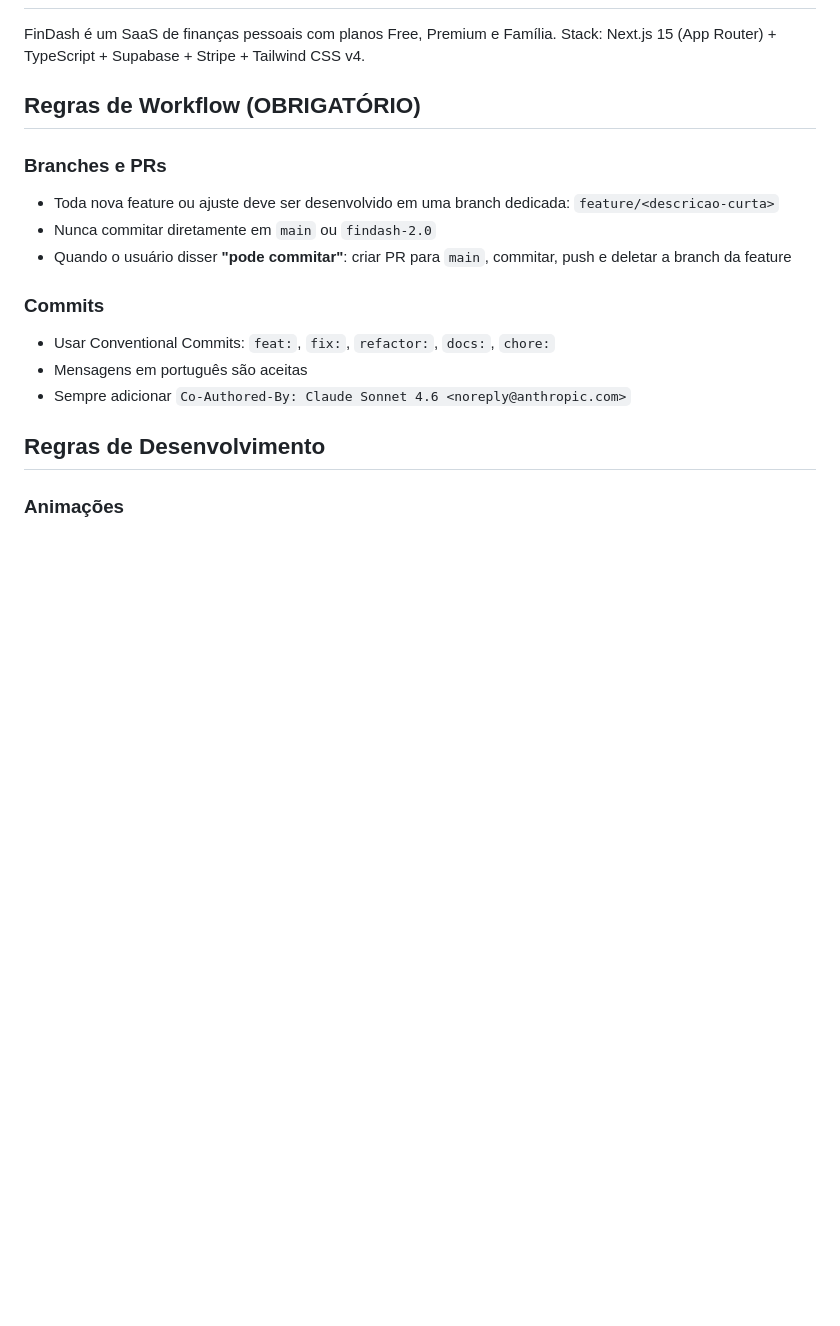
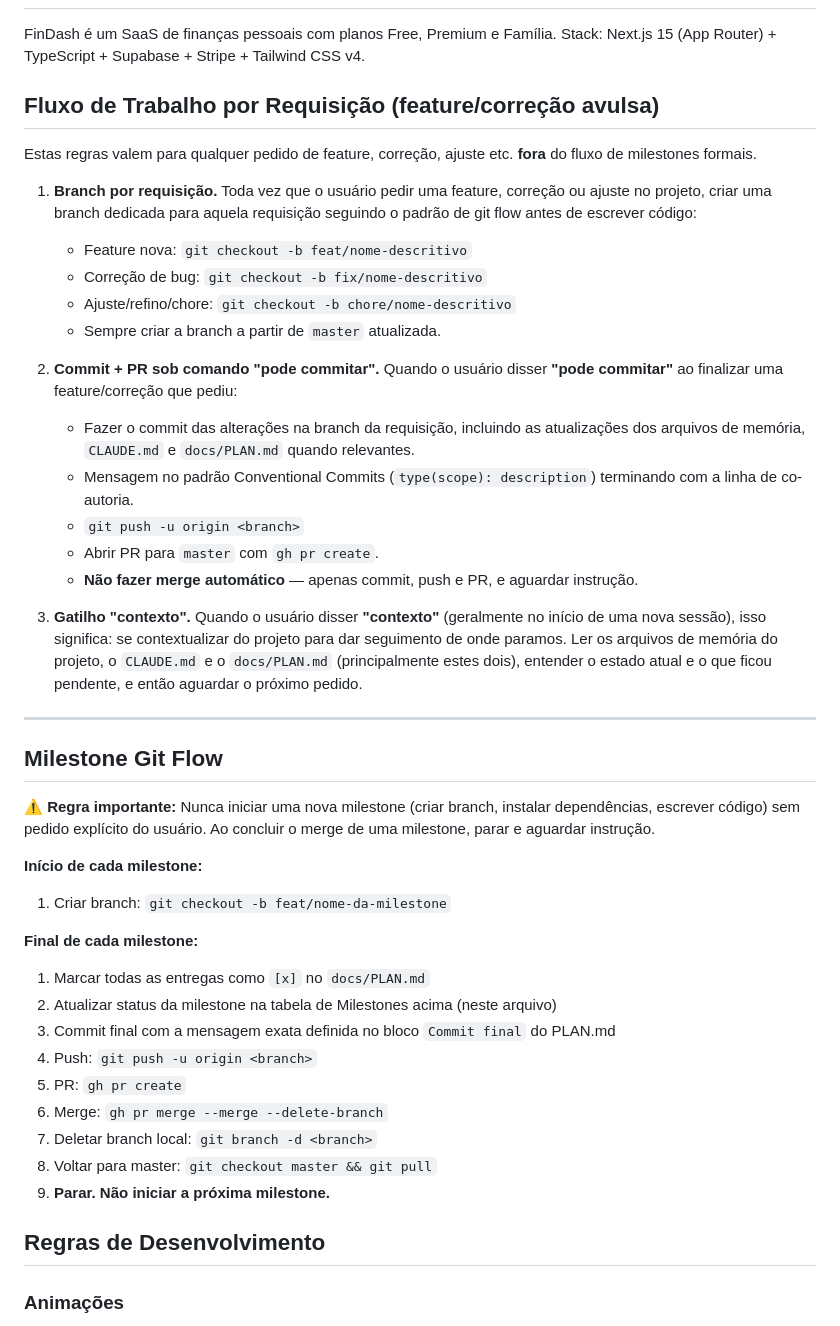
Before and after one commit to gustavonunesx/FinDash, a Markdown page: CLAUDE.md, the part around the change. Rendered like a GitHub page; blank space fills up the shorter version.

Commit message:
vlaude.md

```diff
--- a/CLAUDE.md
+++ b/CLAUDE.md
@@ -5,17 +5,44 @@
 FinDash é um SaaS de finanças pessoais com planos Free, Premium e Família.
 Stack: Next.js 15 (App Router) + TypeScript + Supabase + Stripe + Tailwind CSS v4.
 
-## Regras de Workflow (OBRIGATÓRIO)
+## Fluxo de Trabalho por Requisição (feature/correção avulsa)
 
-### Branches e PRs
-- Toda nova feature ou ajuste deve ser desenvolvido em uma branch dedicada: `feature/<descricao-curta>`
-- Nunca commitar diretamente em `main` ou `findash-2.0`
-- Quando o usuário disser **"pode commitar"**: criar PR para `main`, commitar, push e deletar a branch da feature
+Estas regras valem para qualquer pedido de feature, correção, ajuste etc. **fora** do fluxo de milestones formais.
 
-### Commits
-- Usar Conventional Commits: `feat:`, `fix:`, `refactor:`, `docs:`, `chore:`
-- Mensagens em português são aceitas
-- Sempre adicionar `Co-Authored-By: Claude Sonnet 4.6 <noreply@anthropic.com>`
+1. **Branch por requisição.** Toda vez que o usuário pedir uma feature, correção ou ajuste no projeto, criar uma branch dedicada para aquela requisição seguindo o padrão de git flow antes de escrever código:
+   - Feature nova: `git checkout -b feat/nome-descritivo`
+   - Correção de bug: `git checkout -b fix/nome-descritivo`
+   - Ajuste/refino/chore: `git checkout -b chore/nome-descritivo`
+   - Sempre criar a branch a partir de `master` atualizada.
+
+2. **Commit + PR sob comando "pode commitar".** Quando o usuário disser **"pode commitar"** ao finalizar uma feature/correção que pediu:
+   - Fazer o commit das alterações na branch da requisição, incluindo as atualizações dos arquivos de memória, `CLAUDE.md` e `docs/PLAN.md` quando relevantes.
+   - Mensagem no padrão Conventional Commits (`type(scope): description`) terminando com a linha de co-autoria.
+   - `git push -u origin <branch>`
+   - Abrir PR para `master` com `gh pr create`.
+   - **Não fazer merge automático** — apenas commit, push e PR, e aguardar instrução.
+
+3. **Gatilho "contexto".** Quando o usuário disser **"contexto"** (geralmente no início de uma nova sessão), isso significa: se contextualizar do projeto para dar seguimento de onde paramos. Ler os arquivos de memória do projeto, o `CLAUDE.md` e o `docs/PLAN.md` (principalmente estes dois), entender o estado atual e o que ficou pendente, e então aguardar o próximo pedido.
+
+---
+
+## Milestone Git Flow
+
+**⚠️ Regra importante:** Nunca iniciar uma nova milestone (criar branch, instalar dependências, escrever código) sem pedido explícito do usuário. Ao concluir o merge de uma milestone, parar e aguardar instrução.
+
+**Início de cada milestone:**
+1. Criar branch: `git checkout -b feat/nome-da-milestone`
+
+**Final de cada milestone:**
+1. Marcar todas as entregas como `[x]` no `docs/PLAN.md`
+2. Atualizar status da milestone na tabela de Milestones acima (neste arquivo)
+3. Commit final com a mensagem exata definida no bloco `Commit final` do PLAN.md
+4. Push: `git push -u origin <branch>`
+5. PR: `gh pr create`
+6. Merge: `gh pr merge --merge --delete-branch`
+7. Deletar branch local: `git branch -d <branch>`
+8. Voltar para master: `git checkout master && git pull`
+9. **Parar. Não iniciar a próxima milestone.**
 
 ## Regras de Desenvolvimento
 
```
